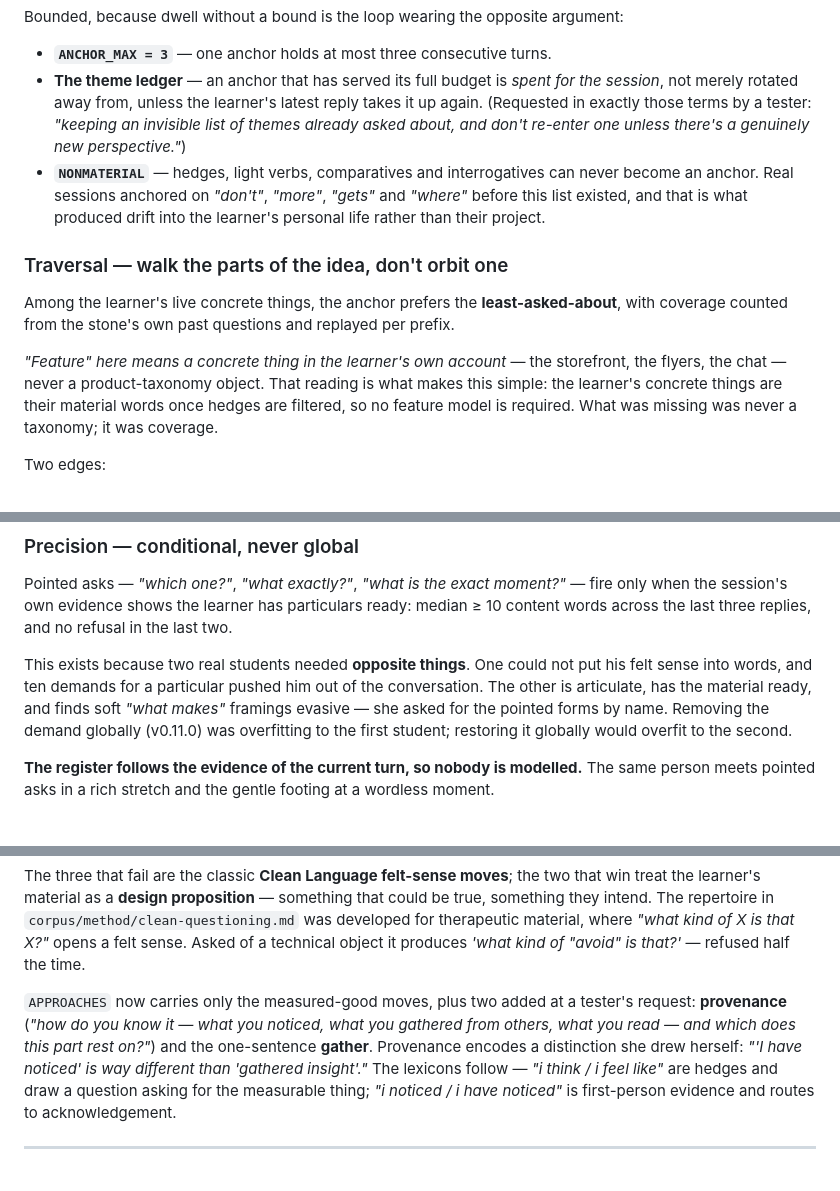
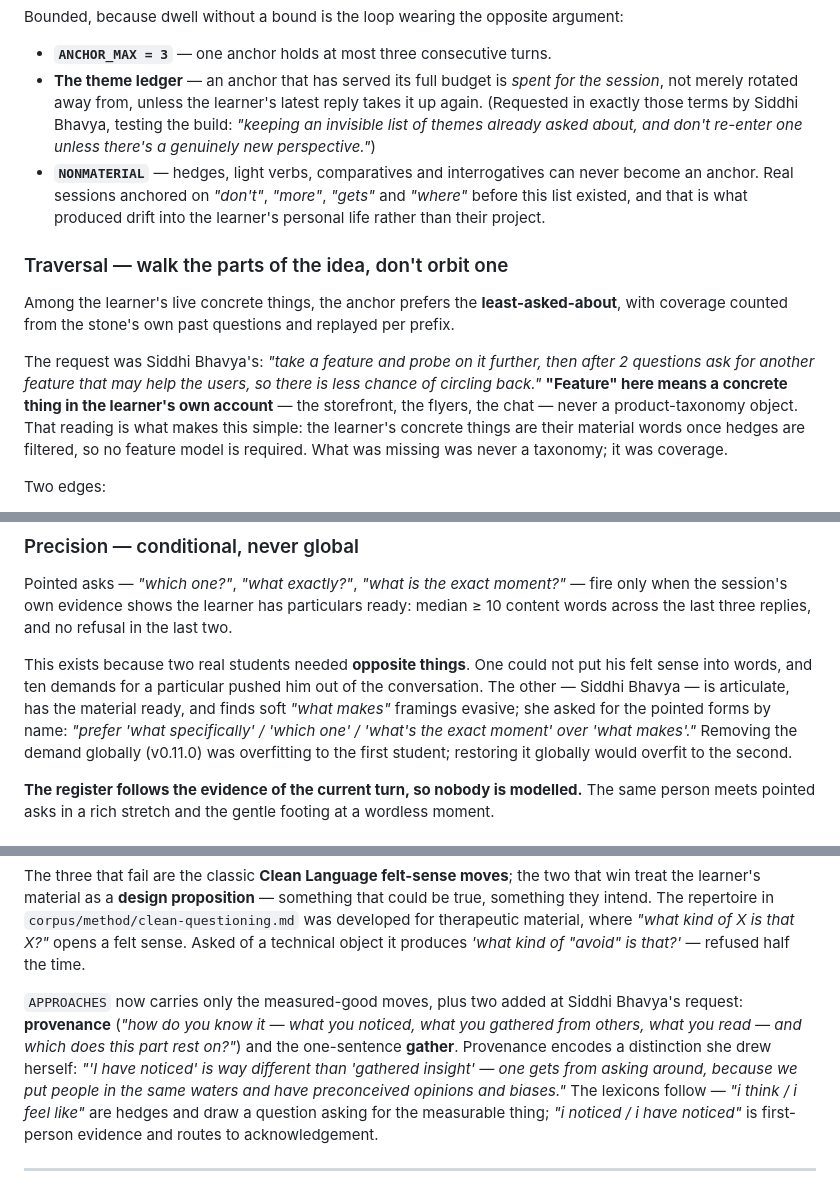
Before and after one commit to zetizeti/zetizeti, a Markdown page: docs/concept/dialogue.md, 3 parts joined by grey strips. Drawn GitHub-style.

Commit message:
docs — credit Siddhi Bhavya by name for the mechanisms her testing produced

```diff
--- a/docs/concept/dialogue.md
+++ b/docs/concept/dialogue.md
@@ -96,8 +96,8 @@ Bounded, because dwell without a bound is the loop wearing the opposite argument
 - **`ANCHOR_MAX = 3`** — one anchor holds at most three consecutive turns.
 - **The theme ledger** — an anchor that has served its full budget is *spent for the session*, not
   merely rotated away from, unless the learner's latest reply takes it up again. (Requested in exactly
-  those terms by a tester: *"keeping an invisible list of themes already asked about, and don't re-enter
-  one unless there's a genuinely new perspective."*)
+  those terms by Siddhi Bhavya, testing the build: *"keeping an invisible list of themes already asked
+  about, and don't re-enter one unless there's a genuinely new perspective."*)
 - **`NONMATERIAL`** — hedges, light verbs, comparatives and interrogatives can never become an anchor.
   Real sessions anchored on *"don't"*, *"more"*, *"gets"* and *"where"* before this list existed, and
   that is what produced drift into the learner's personal life rather than their project.
@@ -107,9 +107,11 @@ Bounded, because dwell without a bound is the loop wearing the opposite argument
 Among the learner's live concrete things, the anchor prefers the **least-asked-about**, with coverage
 counted from the stone's own past questions and replayed per prefix.
 
-*"Feature" here means a concrete thing in the learner's own account* — the storefront, the flyers, the
-chat — never a product-taxonomy object. That reading is what makes this simple: the learner's concrete
-things are their material words once hedges are filtered, so no feature model is required. What was
+The request was Siddhi Bhavya's: *"take a feature and probe on it further, then after 2 questions ask
+for another feature that may help the users, so there is less chance of circling back."* **"Feature" here
+means a concrete thing in the learner's own account** — the storefront, the flyers, the chat — never a
+product-taxonomy object. That reading is what makes this simple: the learner's concrete things are their
+material words once hedges are filtered, so no feature model is required. What was
 missing was never a taxonomy; it was coverage.
 
 Two edges:
@@ -189,9 +191,9 @@ session's own evidence shows the learner has particulars ready: median ≥ 10 co
 three replies, and no refusal in the last two.
 
 This exists because two real students needed **opposite things**. One could not put his felt sense into
-words, and ten demands for a particular pushed him out of the conversation. The other is articulate, has
-the material ready, and finds soft *"what makes"* framings evasive — she asked for the pointed forms by
-name. Removing the demand globally (v0.11.0) was overfitting to the first student; restoring it globally
+words, and ten demands for a particular pushed him out of the conversation. The other — Siddhi Bhavya — is articulate, has the
+material ready, and finds soft *"what makes"* framings evasive; she asked for the pointed forms by name:
+*"prefer 'what specifically' / 'which one' / 'what's the exact moment' over 'what makes'."* Removing the demand globally (v0.11.0) was overfitting to the first student; restoring it globally
 would overfit to the second.
 
 **The register follows the evidence of the current turn, so nobody is modelled.** The same person meets
@@ -242,10 +244,11 @@ The repertoire in `corpus/method/clean-questioning.md` was developed for therape
 *"what kind of X is that X?"* opens a felt sense. Asked of a technical object it produces *'what kind of
 "avoid" is that?'* — refused half the time.
 
-`APPROACHES` now carries only the measured-good moves, plus two added at a tester's request:
+`APPROACHES` now carries only the measured-good moves, plus two added at Siddhi Bhavya's request:
 **provenance** (*"how do you know it — what you noticed, what you gathered from others, what you read —
 and which does this part rest on?"*) and the one-sentence **gather**. Provenance encodes a distinction she
-drew herself: *"'I have noticed' is way different than 'gathered insight'."* The lexicons follow —
+drew herself: *"'I have noticed' is way different than 'gathered insight' — one gets from asking around,
+because we put people in the same waters and have preconceived opinions and biases."* The lexicons follow —
 *"i think / i feel like"* are hedges and draw a question asking for the measurable thing; *"i noticed / i
 have noticed"* is first-person evidence and routes to acknowledgement.
 
```
Also changed, not shown: docs/concept/evaluation.md (+4 -3 lines).
